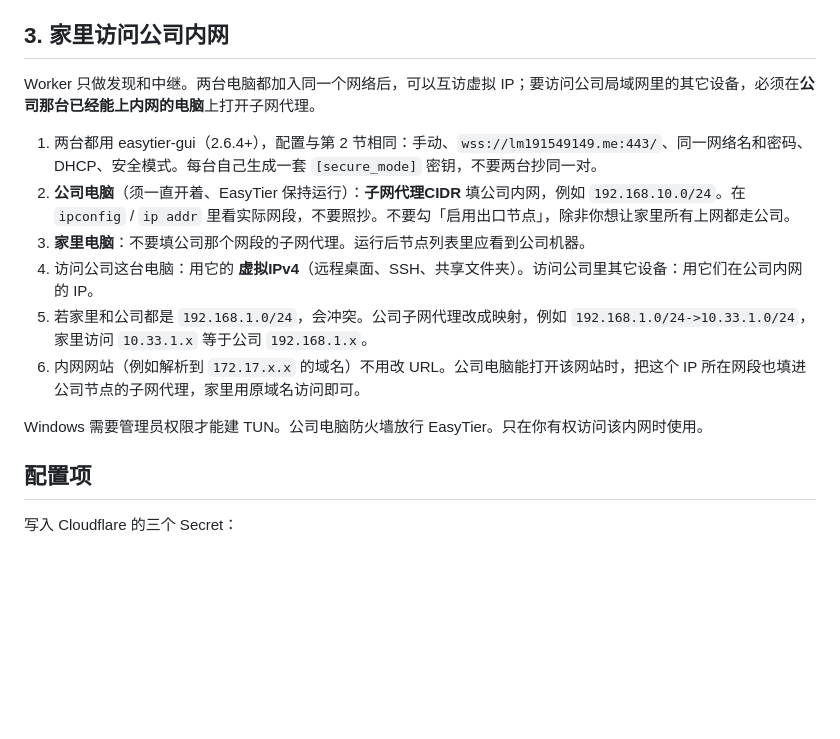
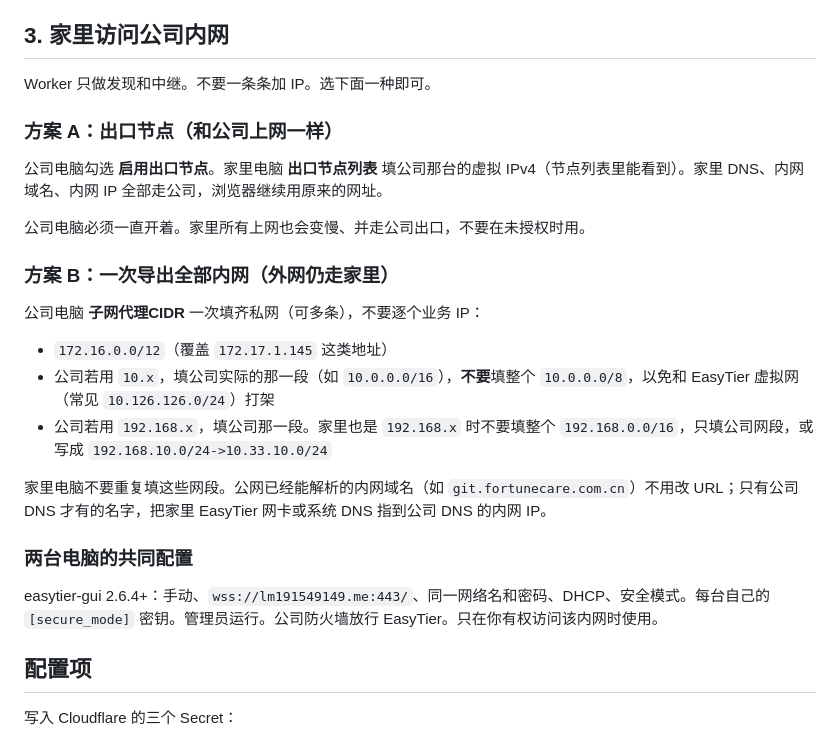
Before and after one commit to lm-lovett/intranet-penetration-cloudflare, a Markdown page: README.md, the part around the change. GitHub-like rendering; blank space fills up the shorter version.

Commit message:
Document exit-node and RFC1918 proxy as full intranet access.
Adding one host CIDR at a time is unnecessary; either send all
traffic via the office PC or export the private ranges once.

Co-authored-by: lm-lovett <lm-lovett@users.noreply.github.com>

```diff
--- a/README.md
+++ b/README.md
@@ -138,16 +138,27 @@ cd cloudflare && pnpm run keys
 
 ## 3. 家里访问公司内网
 
-Worker 只做发现和中继。两台电脑都加入同一个网络后，可以互访虚拟 IP；要访问公司局域网里的其它设备，必须在**公司那台已经能上内网的电脑**上打开子网代理。
+Worker 只做发现和中继。不要一条条加 IP。选下面一种即可。
 
-1. 两台都用 easytier-gui（2.6.4+），配置与第 2 节相同：手动、`wss://lm191549149.me:443/`、同一网络名和密码、DHCP、安全模式。每台自己生成一套 `[secure_mode]` 密钥，不要两台抄同一对。
-2. **公司电脑**（须一直开着、EasyTier 保持运行）：**子网代理CIDR** 填公司内网，例如 `192.168.10.0/24`。在 `ipconfig` / `ip addr` 里看实际网段，不要照抄。不要勾「启用出口节点」，除非你想让家里所有上网都走公司。
-3. **家里电脑**：不要填公司那个网段的子网代理。运行后节点列表里应看到公司机器。
-4. 访问公司这台电脑：用它的 **虚拟IPv4**（远程桌面、SSH、共享文件夹）。访问公司里其它设备：用它们在公司内网的 IP。
-5. 若家里和公司都是 `192.168.1.0/24`，会冲突。公司子网代理改成映射，例如 `192.168.1.0/24->10.33.1.0/24`，家里访问 `10.33.1.x` 等于公司 `192.168.1.x`。
-6. 内网网站（例如解析到 `172.17.x.x` 的域名）不用改 URL。公司电脑能打开该网站时，把这个 IP 所在网段也填进公司节点的子网代理，家里用原域名访问即可。
+### 方案 A：出口节点（和公司上网一样）
 
-Windows 需要管理员权限才能建 TUN。公司电脑防火墙放行 EasyTier。只在你有权访问该内网时使用。
+公司电脑勾选 **启用出口节点**。家里电脑 **出口节点列表** 填公司那台的虚拟 IPv4（节点列表里能看到）。家里 DNS、内网域名、内网 IP 全部走公司，浏览器继续用原来的网址。
+
+公司电脑必须一直开着。家里所有上网也会变慢、并走公司出口，不要在未授权时用。
+
+### 方案 B：一次导出全部内网（外网仍走家里）
+
+公司电脑 **子网代理CIDR** 一次填齐私网（可多条），不要逐个业务 IP：
+
+- `172.16.0.0/12`（覆盖 `172.17.1.145` 这类地址）
+- 公司若用 `10.x`，填公司实际的那一段（如 `10.0.0.0/16`），**不要**填整个 `10.0.0.0/8`，以免和 EasyTier 虚拟网（常见 `10.126.126.0/24`）打架
+- 公司若用 `192.168.x`，填公司那一段。家里也是 `192.168.x` 时不要填整个 `192.168.0.0/16`，只填公司网段，或写成 `192.168.10.0/24->10.33.10.0/24`
+
+家里电脑不要重复填这些网段。公网已经能解析的内网域名（如 `git.fortunecare.com.cn`）不用改 URL；只有公司 DNS 才有的名字，把家里 EasyTier 网卡或系统 DNS 指到公司 DNS 的内网 IP。
+
+### 两台电脑的共同配置
+
+easytier-gui 2.6.4+：手动、`wss://lm191549149.me:443/`、同一网络名和密码、DHCP、安全模式。每台自己的 `[secure_mode]` 密钥。管理员运行。公司防火墙放行 EasyTier。只在你有权访问该内网时使用。
 
 ## 配置项
 
```
